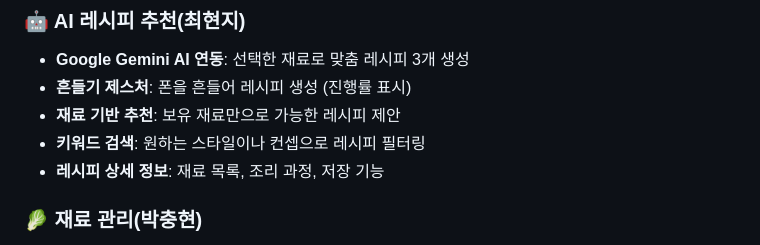
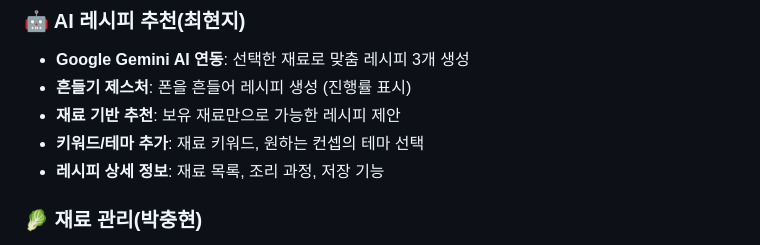
Before and after one commit to harford-stack/flutter_team_project, a Markdown page: README.md, the part around the change. Rendered like a GitHub page.

```diff
--- a/README.md
+++ b/README.md
@@ -50,7 +50,7 @@
 - **Google Gemini AI 연동**: 선택한 재료로 맞춤 레시피 3개 생성
 - **흔들기 제스처**: 폰을 흔들어 레시피 생성 (진행률 표시)
 - **재료 기반 추천**: 보유 재료만으로 가능한 레시피 제안
-- **키워드 검색**: 원하는 스타일이나 컨셉으로 레시피 필터링
+- **키워드/테마 추가**: 재료 키워드, 원하는 컨셉의 테마 선택
 - **레시피 상세 정보**: 재료 목록, 조리 과정, 저장 기능
 
 ### 🥬 재료 관리(박충현)
```
